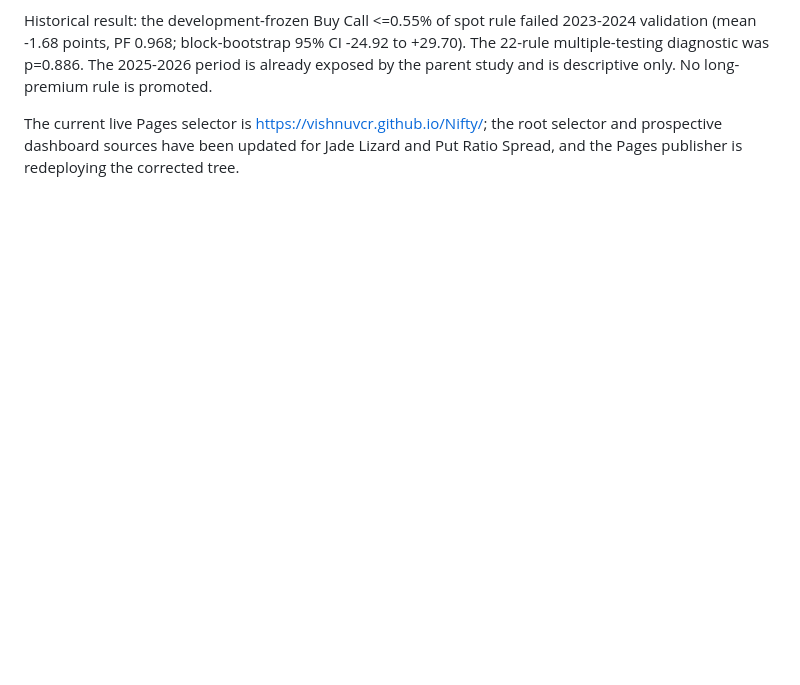
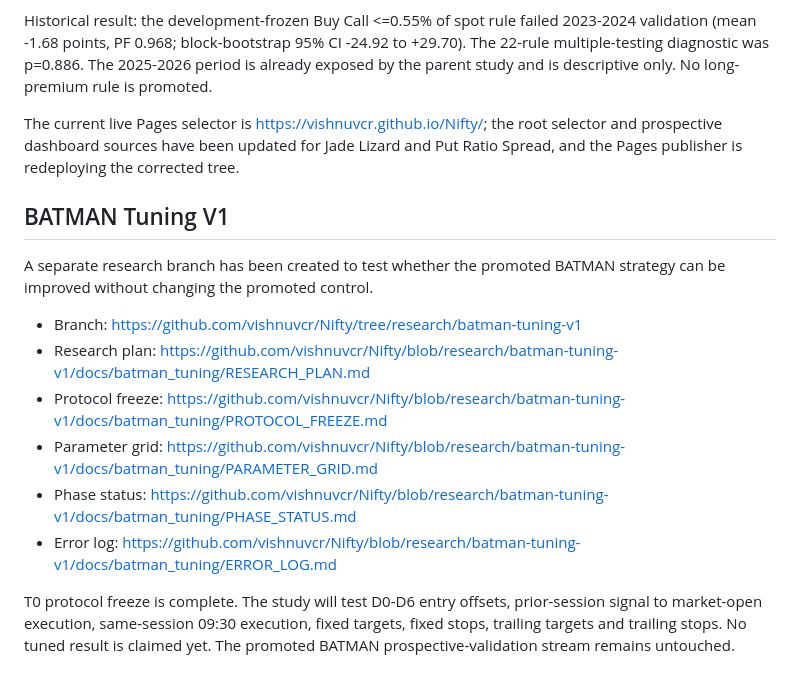
Before and after one commit to vishnuvcr/Nifty, a Markdown page: README.md, the part around the change. Rendered like a GitHub page; blank space fills up the shorter version.

Commit message:
research: document BATMAN tuning branch

```diff
--- a/README.md
+++ b/README.md
@@ -171,3 +171,17 @@ New research question: can MC/WFO identify sufficiently cheap Buy Call / Buy Put
 Historical result: the development-frozen Buy Call <=0.55% of spot rule failed 2023-2024 validation (mean -1.68 points, PF 0.968; block-bootstrap 95% CI -24.92 to +29.70). The 22-rule multiple-testing diagnostic was p=0.886. The 2025-2026 period is already exposed by the parent study and is descriptive only. No long-premium rule is promoted.
 
 The current live Pages selector is https://vishnuvcr.github.io/Nifty/; the root selector and prospective dashboard sources have been updated for Jade Lizard and Put Ratio Spread, and the Pages publisher is redeploying the corrected tree.
+
+
+## BATMAN Tuning V1
+
+A separate research branch has been created to test whether the promoted BATMAN strategy can be improved without changing the promoted control.
+
+- Branch: https://github.com/vishnuvcr/Nifty/tree/research/batman-tuning-v1
+- Research plan: https://github.com/vishnuvcr/Nifty/blob/research/batman-tuning-v1/docs/batman_tuning/RESEARCH_PLAN.md
+- Protocol freeze: https://github.com/vishnuvcr/Nifty/blob/research/batman-tuning-v1/docs/batman_tuning/PROTOCOL_FREEZE.md
+- Parameter grid: https://github.com/vishnuvcr/Nifty/blob/research/batman-tuning-v1/docs/batman_tuning/PARAMETER_GRID.md
+- Phase status: https://github.com/vishnuvcr/Nifty/blob/research/batman-tuning-v1/docs/batman_tuning/PHASE_STATUS.md
+- Error log: https://github.com/vishnuvcr/Nifty/blob/research/batman-tuning-v1/docs/batman_tuning/ERROR_LOG.md
+
+T0 protocol freeze is complete. The study will test D0-D6 entry offsets, prior-session signal to market-open execution, same-session 09:30 execution, fixed targets, fixed stops, trailing targets and trailing stops. No tuned result is claimed yet. The promoted BATMAN prospective-validation stream remains untouched.
```
